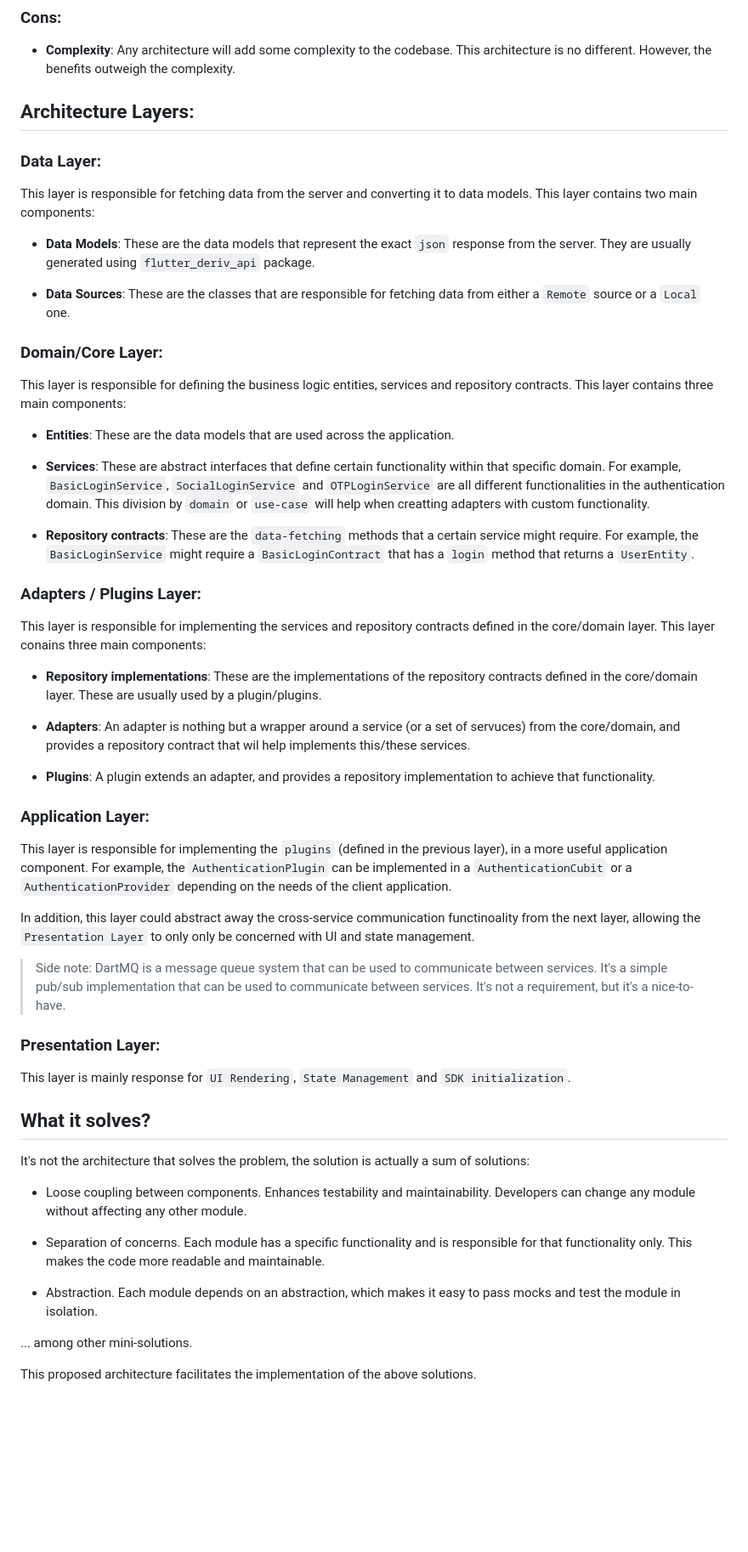
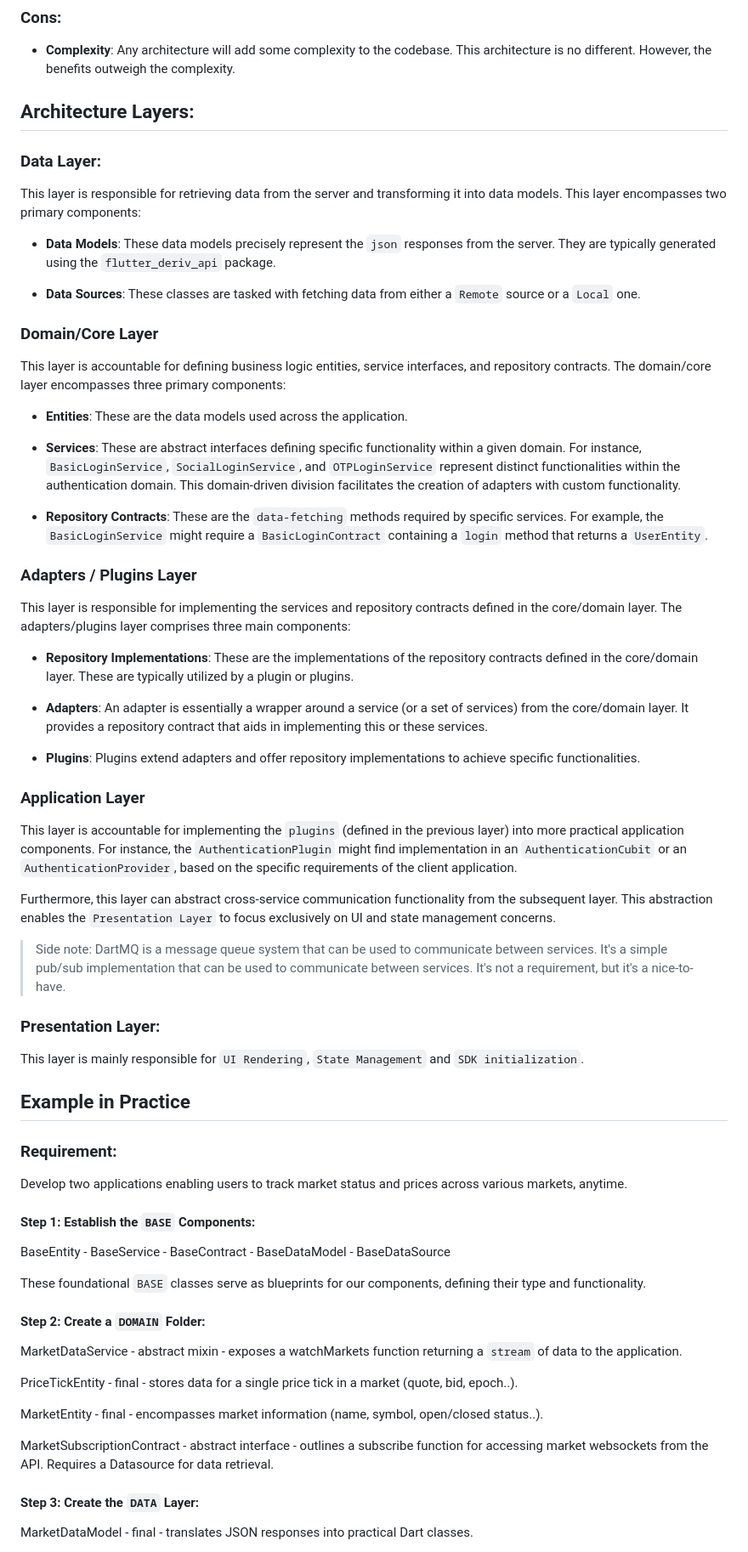
Before and after one commit to hamed-deriv/core-plugin-arch-poc, a Markdown page: README.md, the part around the change printed below. Shown: that part at 85% size. Rendered like a GitHub page; blank space fills up the shorter version.

```diff
--- a/README.md
+++ b/README.md
@@ -24,71 +32,71 @@ This is an architecture proposal for all Dart/Flutter in Deriv. The main goal of
 
 - **Complexity**: Any architecture will add some complexity to the codebase. This architecture is no different. However, the benefits outweigh the complexity.
 
-<!--
-Data later - responsible for fetching data from the server and converting it to data models.
-
-Core/Domain layer - responsible for defining the business logic entities, services and repository contracts.
-
-Adapters/Plugins layer - responsible for implementing the services and repository contracts defined in the core/domain layer.
-
-Application layer - responsible for implementing the business logic and state management.
-
-Client application - responsible for implementing the UI and the application logic.
-
--->
-
 ## Architecture Layers:
 
 ### Data Layer:
 
-This layer is responsible for fetching data from the server and converting it to data models. This layer contains two main components:
+This layer is responsible for retrieving data from the server and transforming it into data models. This layer encompasses two primary components:
 
-- **Data Models**: These are the data models that represent the exact `json` response from the server. They are usually generated using `flutter_deriv_api` package.
+- **Data Models**: These data models precisely represent the `json` responses from the server. They are typically generated using the `flutter_deriv_api` package.
 
-- **Data Sources**: These are the classes that are responsible for fetching data from either a `Remote` source or a `Local` one.
+- **Data Sources**: These classes are tasked with fetching data from either a `Remote` source or a `Local` one.
 
-### Domain/Core Layer:
+### Domain/Core Layer
 
-This layer is responsible for defining the business logic entities, services and repository contracts. This layer contains three main components:
+This layer is accountable for defining business logic entities, service interfaces, and repository contracts. The domain/core layer encompasses three primary components:
 
-- **Entities**: These are the data models that are used across the application.
+- **Entities**: These are the data models used across the application.
 
-- **Services**: These are abstract interfaces that define certain functionality within that specific domain. For example, `BasicLoginService`, `SocialLoginService` and `OTPLoginService` are all different functionalities in the authentication domain. This division by `domain` or `use-case` will help when creatting adapters with custom functionality.
+- **Services**: These are abstract interfaces defining specific functionality within a given domain. For instance, `BasicLoginService`, `SocialLoginService`, and `OTPLoginService` represent distinct functionalities within the authentication domain. This domain-driven division facilitates the creation of adapters with custom functionality.
 
-- **Repository contracts**: These are the `data-fetching` methods that a certain service might require. For example, the `BasicLoginService` might require a `BasicLoginContract` that has a `login` method that returns a `UserEntity`.
+- **Repository Contracts**: These are the `data-fetching` methods required by specific services. For example, the `BasicLoginService` might require a `BasicLoginContract` containing a `login` method that returns a `UserEntity`.
 
-### Adapters / Plugins Layer:
+### Adapters / Plugins Layer
 
-This layer is responsible for implementing the services and repository contracts defined in the core/domain layer. This layer conains three main components:
+This layer is responsible for implementing the services and repository contracts defined in the core/domain layer. The adapters/plugins layer comprises three main components:
 
-- **Repository implementations**: These are the implementations of the repository contracts defined in the core/domain layer. These are usually used by a plugin/plugins.
+- **Repository Implementations**: These are the implementations of the repository contracts defined in the core/domain layer. These are typically utilized by a plugin or plugins.
 
-- **Adapters**: An adapter is nothing but a wrapper around a service (or a set of servuces) from the core/domain, and provides a repository contract that wil help implements this/these services.
+- **Adapters**: An adapter is essentially a wrapper around a service (or a set of services) from the core/domain layer. It provides a repository contract that aids in implementing this or these services.
 
-- **Plugins**: A plugin extends an adapter, and provides a repository implementation to achieve that functionality.
+- **Plugins**: Plugins extend adapters and offer repository implementations to achieve specific functionalities.
 
-### Application Layer:
+### Application Layer
 
-This layer is responsible for implementing the `plugins` (defined in the previous layer), in a more useful application component. For example, the `AuthenticationPlugin` can be implemented in a `AuthenticationCubit` or a `AuthenticationProvider` depending on the needs of the client application.
+This layer is accountable for implementing the `plugins` (defined in the previous layer) into more practical application components. For instance, the `AuthenticationPlugin` might find implementation in an `AuthenticationCubit` or an `AuthenticationProvider`, based on the specific requirements of the client application.
 
-In addition, this layer could abstract away the cross-service communication functinoality from the next layer, allowing the `Presentation Layer` to only only be concerned with UI and state management.
+Furthermore, this layer can abstract cross-service communication functionality from the subsequent layer. This abstraction enables the `Presentation Layer` to focus exclusively on UI and state management concerns.
 
 > Side note: DartMQ is a message queue system that can be used to communicate between services. It's a simple pub/sub implementation that can be used to communicate between services. It's not a requirement, but it's a nice-to-have.
 
 ### Presentation Layer:
 
-This layer is mainly response for `UI Rendering`, `State Management` and `SDK initialization`.
+This layer is mainly responsible for `UI Rendering`, `State Management` and `SDK initialization`.
 
-## What it solves?
+## Example in Practice
 
-It's not the architecture that solves the problem, the solution is actually a sum of solutions:
+### Requirement:
 
-- Loose coupling between components. Enhances testability and maintainability. Developers can change any module without affecting any other module.
+Develop two applications enabling users to track market status and prices across various markets, anytime.
 
-- Separation of concerns. Each module has a specific functionality and is responsible for that functionality only. This makes the code more readable and maintainable.
+#### Step 1: Establish the `BASE` Components:
 
-- Abstraction. Each module depends on an abstraction, which makes it easy to pass mocks and test the module in isolation.
+BaseEntity - BaseService - BaseContract - BaseDataModel - BaseDataSource
 
-... among other mini-solutions.
+These foundational `BASE` classes serve as blueprints for our components, defining their type and functionality.
 
-This proposed architecture facilitates the implementation of the above solutions.
+#### Step 2: Create a `DOMAIN` Folder:
+
+MarketDataService - abstract mixin - exposes a watchMarkets function returning a `stream` of data to the application.
+
+PriceTickEntity - final - stores data for a single price tick in a market (quote, bid, epoch..).
+
+MarketEntity - final - encompasses market information (name, symbol, open/closed status..).
+
+MarketSubscriptionContract - abstract interface - outlines a subscribe function for accessing market websockets from the API. Requires a Datasource for data retrieval.
+
+#### Step 3: Create the `DATA` Layer:
+
+MarketDataModel - final - translates JSON responses into practical Dart classes.
+
```
Also changed, not shown: other parts of README.md (+48 -2 lines), architecture-diagram.png.
